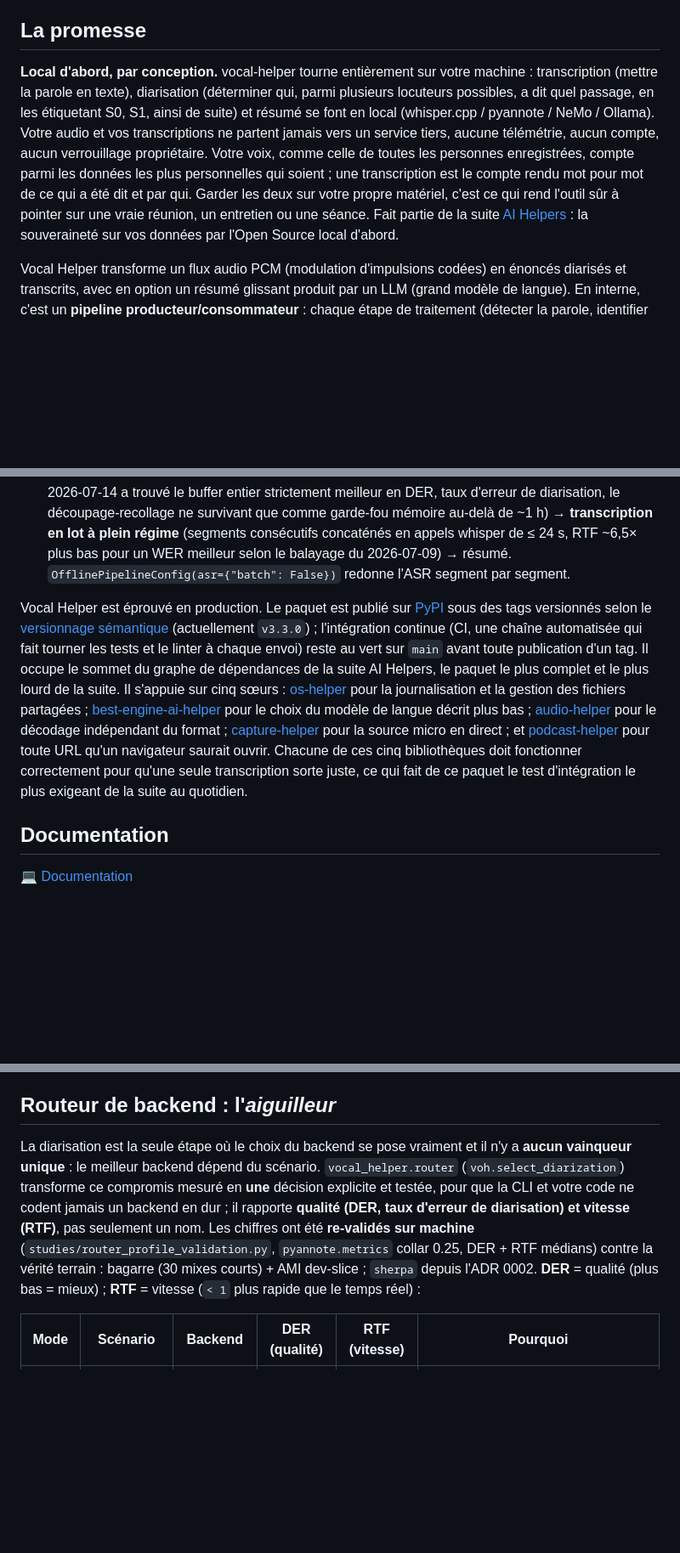
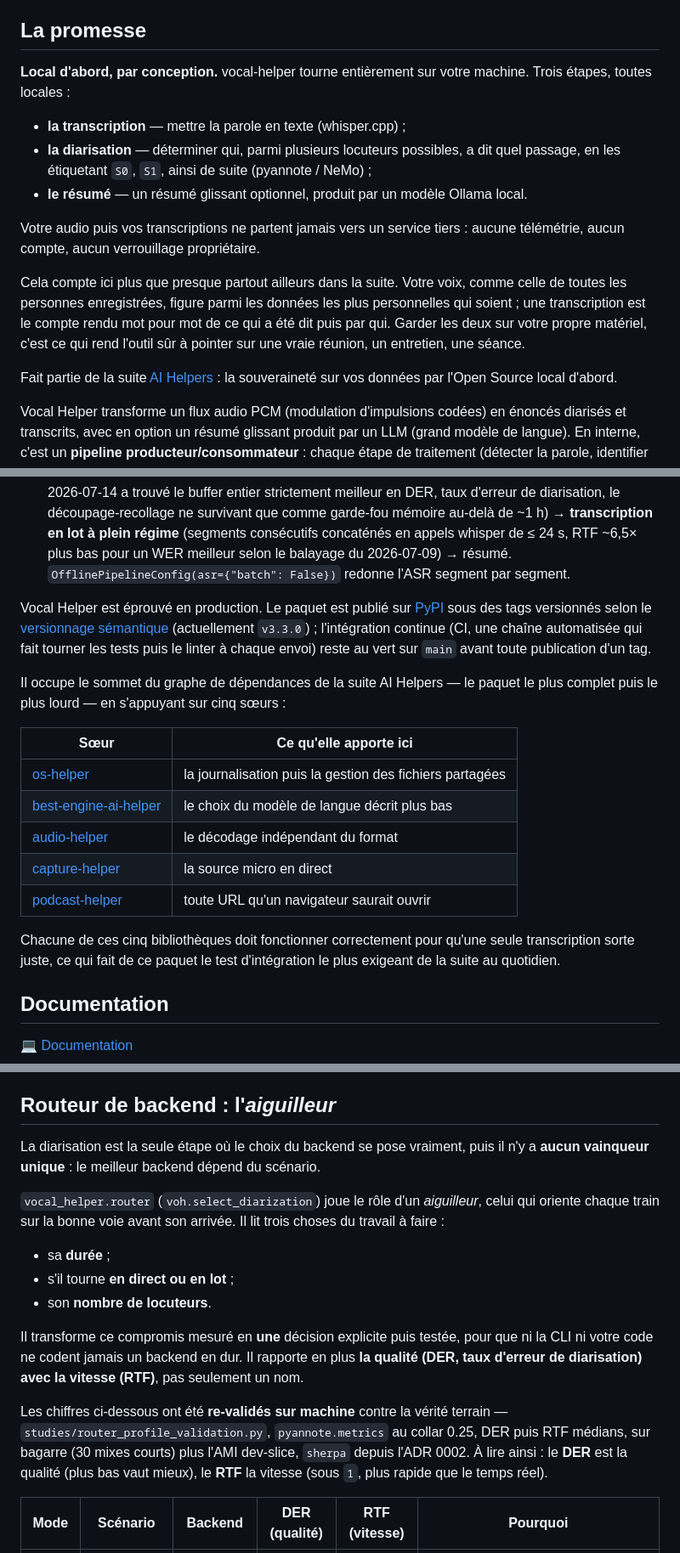
Before and after one commit to warith-harchaoui/vocal-helper, a Markdown page: LISEZMOI.md, 3 parts joined by grey strips. Shown at 85% size. GitHub-like rendering; blank space fills up the shorter version.

```diff
--- a/LISEZMOI.md
+++ b/LISEZMOI.md
@@ -17,14 +17,36 @@
 
 ## La promesse
 
-**Local d'abord, par conception.** vocal-helper tourne entièrement sur votre machine : transcription (mettre la parole en texte), diarisation (déterminer qui, parmi plusieurs locuteurs possibles, a dit quel passage, en les étiquetant S0, S1, ainsi de suite) et résumé se font en local (whisper.cpp / pyannote / NeMo / Ollama). Votre audio et vos transcriptions ne partent jamais vers un service tiers, aucune télémétrie, aucun compte, aucun verrouillage propriétaire. Votre voix, comme celle de toutes les personnes enregistrées, compte parmi les données les plus personnelles qui soient ; une transcription est le compte rendu mot pour mot de ce qui a été dit et par qui. Garder les deux sur votre propre matériel, c'est ce qui rend l'outil sûr à pointer sur une vraie réunion, un entretien ou une séance. Fait partie de la suite [AI Helpers](https://github.com/warith-harchaoui/ai-helpers) : la souveraineté sur vos données par l'Open Source local d'abord.
+**Local d'abord, par conception.** vocal-helper tourne entièrement sur votre machine. Trois étapes, toutes locales :
+
+- **la transcription** — mettre la parole en texte (whisper.cpp) ;
+- **la diarisation** — déterminer qui, parmi plusieurs locuteurs possibles, a dit quel passage, en les étiquetant `S0`, `S1`, ainsi de suite (pyannote / NeMo) ;
+- **le résumé** — un résumé glissant optionnel, produit par un modèle Ollama local.
+
+Votre audio puis vos transcriptions ne partent jamais vers un service tiers : aucune télémétrie, aucun compte, aucun verrouillage propriétaire.
+
+Cela compte ici plus que presque partout ailleurs dans la suite. Votre voix, comme celle de toutes les personnes enregistrées, figure parmi les données les plus personnelles qui soient ; une transcription est le compte rendu mot pour mot de ce qui a été dit puis par qui. Garder les deux sur votre propre matériel, c'est ce qui rend l'outil sûr à pointer sur une vraie réunion, un entretien, une séance.
+
+Fait partie de la suite [AI Helpers](https://github.com/warith-harchaoui/ai-helpers) : la souveraineté sur vos données par l'Open Source local d'abord.
 
 Vocal Helper transforme un flux audio PCM (modulation d'impulsions codées) en énoncés diarisés et transcrits, avec en option un résumé glissant produit par un LLM (grand modèle de langue). En interne, c'est un **pipeline producteur/consommateur** : chaque étape de traitement (détecter la parole, identifier le locuteur, transcrire, résumer) tourne comme un poste de travail séparé ; chaque poste transmet son résultat au suivant par une file d'attente, comme une chaîne de boulangerie où la pâte passe du pétrin au four puis au refroidissement, chaque poste traitant un lot différent en même temps plutôt que d'attendre, inactif, que toute la commande soit finie. Deux chemins sont livrés :
 
 - **Online** (`voh.Pipeline`) : flux PCM vivant → transcription en direct + résumé en direct. Chaque étage tourne à sa propre cadence, découplé par des files bornées. L'étage STT (transcription de la parole) se préchauffe au démarrage pour que le premier sous-titre n'attende pas l'inférence à froid de whisper.
 - **Offline** (`voh.OfflinePipeline`) : buffer audio complet → diarisation de la meilleure qualité possible (pyannote community-1 traite la réunion entière en un seul appel ; l'étude map-reduce offline du 2026-07-14 a trouvé le buffer entier strictement meilleur en DER, taux d'erreur de diarisation, le découpage-recollage ne survivant que comme garde-fou mémoire au-delà de ~1 h) → **transcription en lot à plein régime** (segments consécutifs concaténés en appels whisper de ≤ 24 s, RTF ~6,5× plus bas pour un WER meilleur selon le balayage du 2026-07-09) → résumé. `OfflinePipelineConfig(asr={"batch": False})` redonne l'ASR segment par segment.
 
-Vocal Helper est éprouvé en production. Le paquet est publié sur [PyPI](https://pypi.org/project/vocal-helper/) sous des tags versionnés selon le [versionnage sémantique](https://semver.org/lang/fr/) (actuellement `v3.3.0`) ; l'intégration continue (CI, une chaîne automatisée qui fait tourner les tests et le linter à chaque envoi) reste au vert sur `main` avant toute publication d'un tag. Il occupe le sommet du graphe de dépendances de la suite AI Helpers, le paquet le plus complet et le plus lourd de la suite. Il s'appuie sur cinq sœurs : [os-helper](https://github.com/warith-harchaoui/os-helper) pour la journalisation et la gestion des fichiers partagées ; [best-engine-ai-helper](https://github.com/warith-harchaoui/best-engine-ai-helper) pour le choix du modèle de langue décrit plus bas ; [audio-helper](https://github.com/warith-harchaoui/audio-helper) pour le décodage indépendant du format ; [capture-helper](https://github.com/warith-harchaoui/capture-helper) pour la source micro en direct ; et [podcast-helper](https://github.com/warith-harchaoui/podcast-helper) pour toute URL qu'un navigateur saurait ouvrir. Chacune de ces cinq bibliothèques doit fonctionner correctement pour qu'une seule transcription sorte juste, ce qui fait de ce paquet le test d'intégration le plus exigeant de la suite au quotidien.
+Vocal Helper est éprouvé en production. Le paquet est publié sur [PyPI](https://pypi.org/project/vocal-helper/) sous des tags versionnés selon le [versionnage sémantique](https://semver.org/lang/fr/) (actuellement `v3.3.0`) ; l'intégration continue (CI, une chaîne automatisée qui fait tourner les tests puis le linter à chaque envoi) reste au vert sur `main` avant toute publication d'un tag.
+
+Il occupe le sommet du graphe de dépendances de la suite AI Helpers — le paquet le plus complet puis le plus lourd — en s'appuyant sur cinq sœurs :
+
+| Sœur | Ce qu'elle apporte ici |
+|---|---|
+| [os-helper](https://github.com/warith-harchaoui/os-helper) | la journalisation puis la gestion des fichiers partagées |
+| [best-engine-ai-helper](https://github.com/warith-harchaoui/best-engine-ai-helper) | le choix du modèle de langue décrit plus bas |
+| [audio-helper](https://github.com/warith-harchaoui/audio-helper) | le décodage indépendant du format |
+| [capture-helper](https://github.com/warith-harchaoui/capture-helper) | la source micro en direct |
+| [podcast-helper](https://github.com/warith-harchaoui/podcast-helper) | toute URL qu'un navigateur saurait ouvrir |
+
+Chacune de ces cinq bibliothèques doit fonctionner correctement pour qu'une seule transcription sorte juste, ce qui fait de ce paquet le test d'intégration le plus exigeant de la suite au quotidien.
 
 ## Documentation
 
@@ -385,16 +407,17 @@ Pratique pour des relais WebSocket / SSE, du rendu UI (interface utilisateur) li
 
 ## Routeur de backend : l'*aiguilleur*
 
-La diarisation est la seule étape où le choix du backend se pose vraiment et il n'y a
-**aucun vainqueur unique** : le meilleur backend dépend du scénario.
-`vocal_helper.router` (`voh.select_diarization`) transforme ce compromis mesuré
-en **une** décision explicite et testée, pour que la CLI et votre code ne codent
-jamais un backend en dur ; il rapporte **qualité (DER, taux d'erreur de diarisation) et vitesse (RTF)**, pas
-seulement un nom. Les chiffres ont été **re-validés sur machine**
-(`studies/router_profile_validation.py`, `pyannote.metrics` collar 0.25, DER +
-RTF médians) contre la vérité terrain : bagarre (30 mixes courts) + AMI
-dev-slice ; `sherpa` depuis l'ADR 0002. **DER** = qualité (plus bas = mieux) ;
-**RTF** = vitesse (`< 1` plus rapide que le temps réel) :
+La diarisation est la seule étape où le choix du backend se pose vraiment, puis il n'y a **aucun vainqueur unique** : le meilleur backend dépend du scénario.
+
+`vocal_helper.router` (`voh.select_diarization`) joue le rôle d'un *aiguilleur*, celui qui oriente chaque train sur la bonne voie avant son arrivée. Il lit trois choses du travail à faire :
+
+- sa **durée** ;
+- s'il tourne **en direct ou en lot** ;
+- son **nombre de locuteurs**.
+
+Il transforme ce compromis mesuré en **une** décision explicite puis testée, pour que ni la CLI ni votre code ne codent jamais un backend en dur. Il rapporte en plus **la qualité (DER, taux d'erreur de diarisation) avec la vitesse (RTF)**, pas seulement un nom.
+
+Les chiffres ci-dessous ont été **re-validés sur machine** contre la vérité terrain — `studies/router_profile_validation.py`, `pyannote.metrics` au collar 0.25, DER puis RTF médians, sur bagarre (30 mixes courts) plus l'AMI dev-slice, `sherpa` depuis l'ADR 0002. À lire ainsi : le **DER** est la qualité (plus bas vaut mieux), le **RTF** la vitesse (sous `1`, plus rapide que le temps réel).
 
 | Mode | Scénario | Backend | DER (qualité) | RTF (vitesse) | Pourquoi |
 |---|---|---|---|---|---|
```
Also changed, not shown: README.md (+35 -15 lines).
